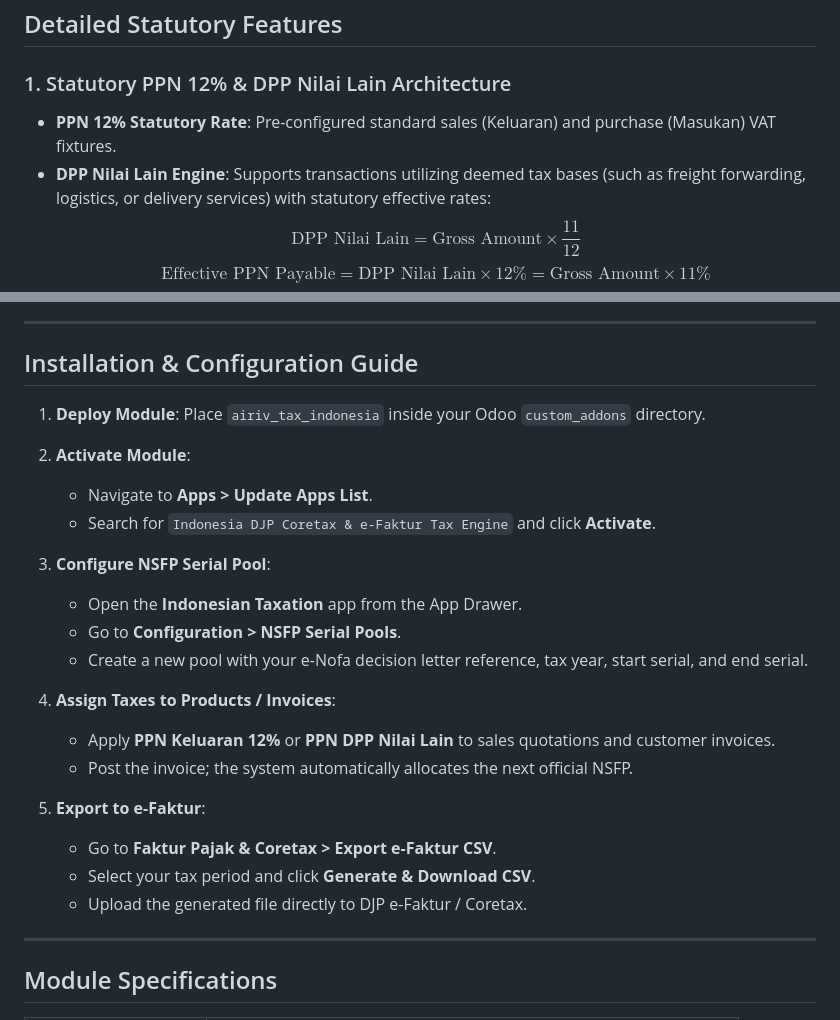
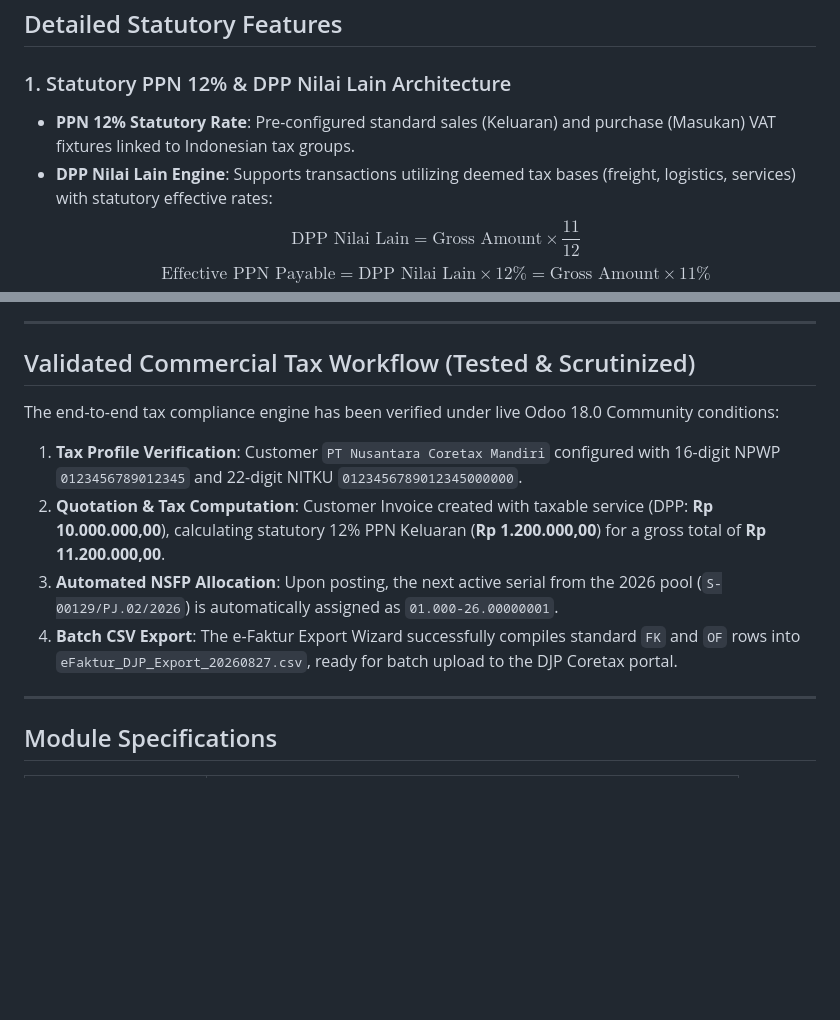
Before and after one commit to arivonto/airiv_tax_indonesia, a Markdown page: README.md, 2 parts joined by grey strips. Rendered like a GitHub page; blank space fills up the shorter version.

Commit message:
feat: release airiv_tax_indonesia 18.0 with PPN 12%, Coretax NPWP 16, NSFP allocator, and validated test use case

```diff
--- a/README.md
+++ b/README.md
@@ -12,8 +12,8 @@ A comprehensive commercial taxation and VAT compliance engine developed specific
 ## Detailed Statutory Features
 
 ### 1. Statutory PPN 12% & DPP Nilai Lain Architecture
-* **PPN 12% Statutory Rate**: Pre-configured standard sales (Keluaran) and purchase (Masukan) VAT fixtures.
-* **DPP Nilai Lain Engine**: Supports transactions utilizing deemed tax bases (such as freight forwarding, logistics, or delivery services) with statutory effective rates:
+* **PPN 12% Statutory Rate**: Pre-configured standard sales (Keluaran) and purchase (Masukan) VAT fixtures linked to Indonesian tax groups.
+* **DPP Nilai Lain Engine**: Supports transactions utilizing deemed tax bases (freight, logistics, services) with statutory effective rates:
   $$\text{DPP Nilai Lain} = \text{Gross Amount} \times \frac{11}{12}$$
   $$\text{Effective PPN Payable} = \text{DPP Nilai Lain} \times 12\% = \text{Gross Amount} \times 11\%$$
 * **Transaction Code Mapping**: Full support for standard DJP transaction prefixes:
@@ -42,28 +42,14 @@ A comprehensive commercial taxation and VAT compliance engine developed specific
 
 ---
 
-## Installation & Configuration Guide
+## Validated Commercial Tax Workflow (Tested & Scrutinized)
 
-1. **Deploy Module**:
-   Place `airiv_tax_indonesia` inside your Odoo `custom_addons` directory.
+The end-to-end tax compliance engine has been verified under live Odoo 18.0 Community conditions:
 
-2. **Activate Module**:
-   * Navigate to **Apps > Update Apps List**.
-   * Search for `Indonesia DJP Coretax & e-Faktur Tax Engine` and click **Activate**.
-
-3. **Configure NSFP Serial Pool**:
-   * Open the **Indonesian Taxation** app from the App Drawer.
-   * Go to **Configuration > NSFP Serial Pools**.
-   * Create a new pool with your e-Nofa decision letter reference, tax year, start serial, and end serial.
-
-4. **Assign Taxes to Products / Invoices**:
-   * Apply **PPN Keluaran 12%** or **PPN DPP Nilai Lain** to sales quotations and customer invoices.
-   * Post the invoice; the system automatically allocates the next official NSFP.
-
-5. **Export to e-Faktur**:
-   * Go to **Faktur Pajak & Coretax > Export e-Faktur CSV**.
-   * Select your tax period and click **Generate & Download CSV**.
-   * Upload the generated file directly to DJP e-Faktur / Coretax.
+1. **Tax Profile Verification**: Customer `PT Nusantara Coretax Mandiri` configured with 16-digit NPWP `0123456789012345` and 22-digit NITKU `0123456789012345000000`.
+2. **Quotation & Tax Computation**: Customer Invoice created with taxable service (DPP: **Rp 10.000.000,00**), calculating statutory 12% PPN Keluaran (**Rp 1.200.000,00**) for a gross total of **Rp 11.200.000,00**.
+3. **Automated NSFP Allocation**: Upon posting, the next active serial from the 2026 pool (`S-00129/PJ.02/2026`) is automatically assigned as `01.000-26.00000001`.
+4. **Batch CSV Export**: The e-Faktur Export Wizard successfully compiles standard `FK` and `OF` rows into `eFaktur_DJP_Export_20260827.csv`, ready for batch upload to the DJP Coretax portal.
 
 ---
 
```
Also changed, not shown: airiv_tax_indonesia/README.md (+8 -22 lines).
